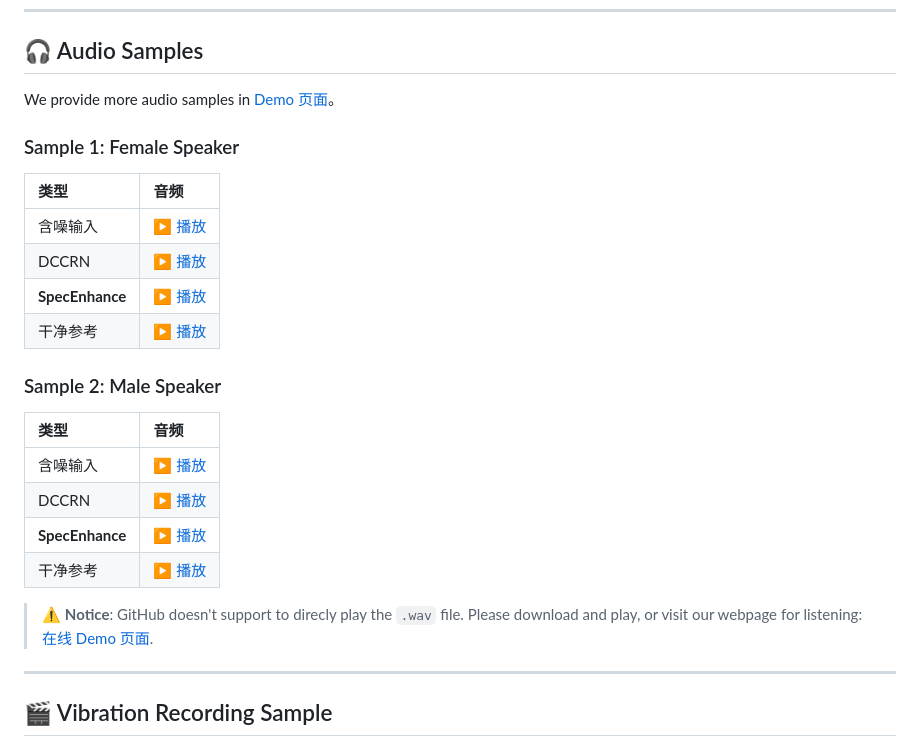
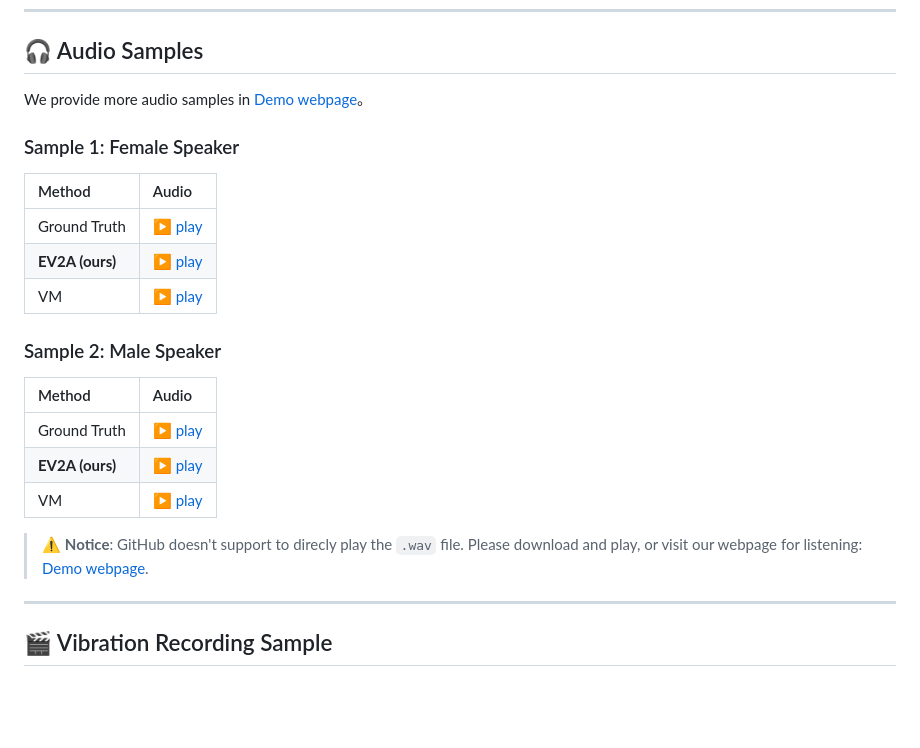
Before and after one commit to HQ77P/EV2A, a Markdown page: README.md, the part around the change. GitHub-like rendering; blank space fills up the shorter version.

```diff
--- a/README.md
+++ b/README.md
@@ -81,27 +81,25 @@ Visual microphones are designed to recover audio information from visual data ac
 
 ## 🎧 Audio Samples
 
-We provide more audio samples in [Demo 页面](https://your-username.github.io/your-repo-name/)。
+We provide more audio samples in [Demo webpage](https://your-username.github.io/your-repo-name/)。
 
 ### Sample 1: Female Speaker
 
-| 类型 | 音频 |
+| Method | Audio |
 |:-----|:-----|
-| 含噪输入 | [▶️ 播放](assets/audio/sample_001_noisy.wav) |
-| DCCRN | [▶️ 播放](assets/audio/sample_001_dccrn.wav) |
-| **SpecEnhance** | [▶️ 播放](assets/audio/sample_001_enhanced.wav) |
-| 干净参考 | [▶️ 播放](assets/audio/sample_001_clean.wav) |
+| Ground Truth | [▶️ play](assets/audio/sample_001_noisy.wav) |
+| **EV2A (ours)** | [▶️ play](assets/audio/sample_001_enhanced.wav) |
+| VM | [▶️ play](assets/audio/sample_001_clean.wav) |
 
 ### Sample 2: Male Speaker
 
-| 类型 | 音频 |
+| Method | Audio |
 |:-----|:-----|
-| 含噪输入 | [▶️ 播放](assets/audio/sample_002_noisy.wav) |
-| DCCRN | [▶️ 播放](assets/audio/sample_002_dccrn.wav) |
-| **SpecEnhance** | [▶️ 播放](assets/audio/sample_002_enhanced.wav) |
-| 干净参考 | [▶️ 播放](assets/audio/sample_002_clean.wav) |
+| Ground Truth | [▶️ play](assets/audio/sample_002_noisy.wav) |
+| **EV2A (ours)** | [▶️ play](assets/audio/sample_002_enhanced.wav) |
+| VM | [▶️ play](assets/audio/sample_002_clean.wav) |
 
-> ⚠️ **Notice**: GitHub doesn't support to direcly play the `.wav` file. Please download and play, or visit our webpage for listening: [在线 Demo 页面](https://your-username.github.io/your-repo-name/).
+> ⚠️ **Notice**: GitHub doesn't support to direcly play the `.wav` file. Please download and play, or visit our webpage for listening: [ Demo webpage](https://your-username.github.io/your-repo-name/).
 
 ---
 
```
